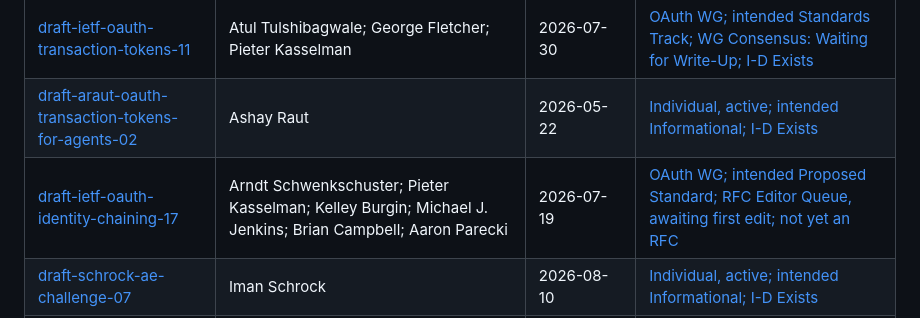
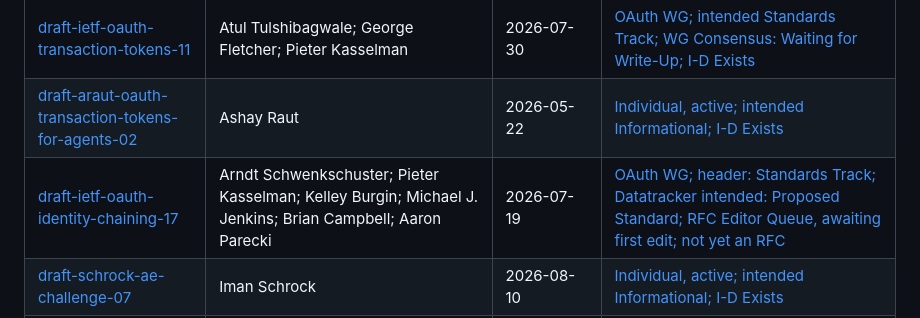
Before and after one commit to vollmachtio/vollmacht, a Markdown page: docs/standards-sources.md, the part around the change. Drawn GitHub-style.

```diff
--- a/docs/standards-sources.md
+++ b/docs/standards-sources.md
@@ -10,7 +10,7 @@ Checked 2026-09-20 against primary document headers and Datatracker status pages
 | [draft-mw-oauth-actor-chain-01](https://datatracker.ietf.org/doc/html/draft-mw-oauth-actor-chain-01) | A Prasad; Ramki Krishnan; Diego Lopez; Srinivasa Addepalli | 2026-06-15 | [Individual, active; intended Standards Track; I-D Exists](https://datatracker.ietf.org/doc/draft-mw-oauth-actor-chain/) |
 | [draft-ietf-oauth-transaction-tokens-11](https://datatracker.ietf.org/doc/html/draft-ietf-oauth-transaction-tokens-11) | Atul Tulshibagwale; George Fletcher; Pieter Kasselman | 2026-07-30 | [OAuth WG; intended Standards Track; WG Consensus: Waiting for Write-Up; I-D Exists](https://datatracker.ietf.org/doc/draft-ietf-oauth-transaction-tokens/) |
 | [draft-araut-oauth-transaction-tokens-for-agents-02](https://datatracker.ietf.org/doc/html/draft-araut-oauth-transaction-tokens-for-agents-02) | Ashay Raut | 2026-05-22 | [Individual, active; intended Informational; I-D Exists](https://datatracker.ietf.org/doc/draft-araut-oauth-transaction-tokens-for-agents/) |
-| [draft-ietf-oauth-identity-chaining-17](https://datatracker.ietf.org/doc/html/draft-ietf-oauth-identity-chaining-17) | Arndt Schwenkschuster; Pieter Kasselman; Kelley Burgin; Michael J. Jenkins; Brian Campbell; Aaron Parecki | 2026-07-19 | [OAuth WG; intended Proposed Standard; RFC Editor Queue, awaiting first edit; not yet an RFC](https://datatracker.ietf.org/doc/draft-ietf-oauth-identity-chaining/) |
+| [draft-ietf-oauth-identity-chaining-17](https://datatracker.ietf.org/doc/html/draft-ietf-oauth-identity-chaining-17) | Arndt Schwenkschuster; Pieter Kasselman; Kelley Burgin; Michael J. Jenkins; Brian Campbell; Aaron Parecki | 2026-07-19 | [OAuth WG; header: Standards Track; Datatracker intended: Proposed Standard; RFC Editor Queue, awaiting first edit; not yet an RFC](https://datatracker.ietf.org/doc/draft-ietf-oauth-identity-chaining/) |
 | [draft-schrock-ae-challenge-07](https://datatracker.ietf.org/doc/html/draft-schrock-ae-challenge-07) | Iman Schrock | 2026-08-10 | [Individual, active; intended Informational; I-D Exists](https://datatracker.ietf.org/doc/draft-schrock-ae-challenge/) |
 | [draft-schrock-ep-authorization-evidence-chain-06](https://datatracker.ietf.org/doc/html/draft-schrock-ep-authorization-evidence-chain-06) | Iman Schrock | 2026-09-06 | [Individual, active; intended Informational; I-D Exists](https://datatracker.ietf.org/doc/draft-schrock-ep-authorization-evidence-chain/) |
 
```
Also changed, not shown: docs/reviews/P05.md (added, +26 -0 lines).
